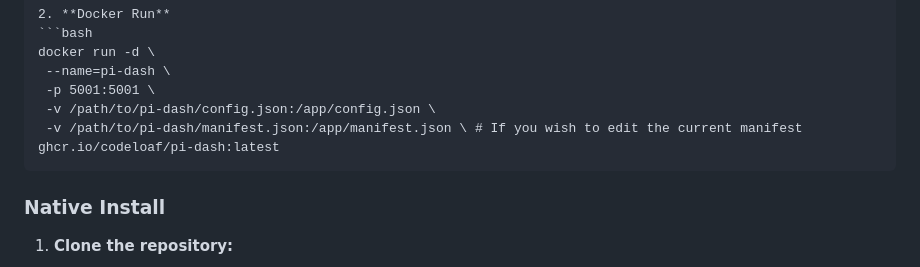
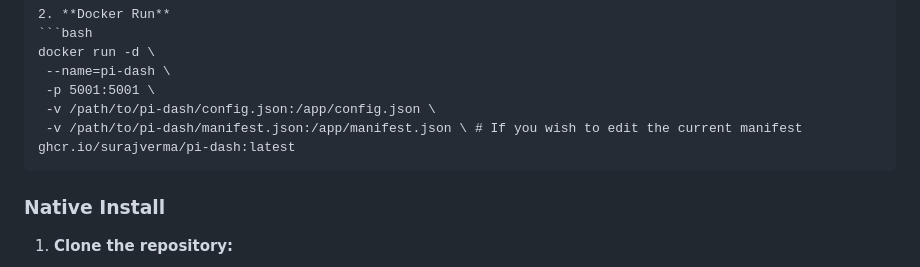
Before and after one commit to codeloaf/pi-dash, a Markdown page: README.md, the part around the change. Drawn GitHub-style.

````diff
--- a/README.md
+++ b/README.md
@@ -106,7 +106,7 @@ This file is for Progressive Web App (PWA) settings and icon. Example:
     -p 5001:5001 \
     -v /path/to/pi-dash/config.json:/app/config.json \
     -v /path/to/pi-dash/manifest.json:/app/manifest.json \ # If you wish to edit the current manifest
-  ghcr.io/codeloaf/pi-dash:latest
+  ghcr.io/surajverma/pi-dash:latest
    ```
 
 ### Native Install
````
